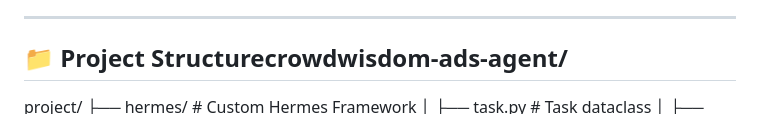
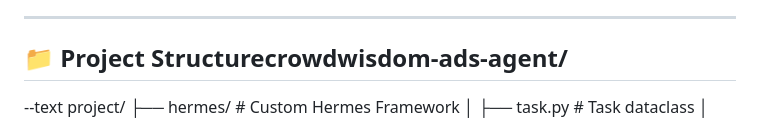
Before and after one commit to pragatiarya27/crowdwisdom-ads-agent, a Markdown page: README.md, the part around the change. GitHub-like rendering.

Commit message:
Comprehensive README.md

```diff
--- a/README.md
+++ b/README.md
@@ -35,6 +35,7 @@ Agents → pick tasks → run skills → update board → notify Telegram
 ---
 
 ## 📁 Project Structurecrowdwisdom-ads-agent/
+--text
 project/
 ├── hermes/                          # Custom Hermes Framework
 │   ├── task.py                      # Task dataclass
```
